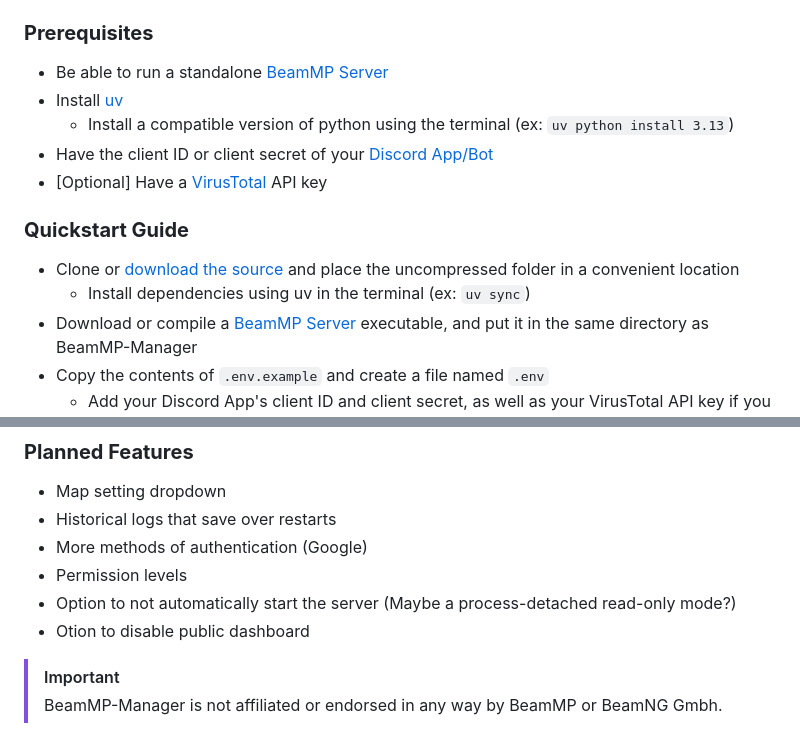
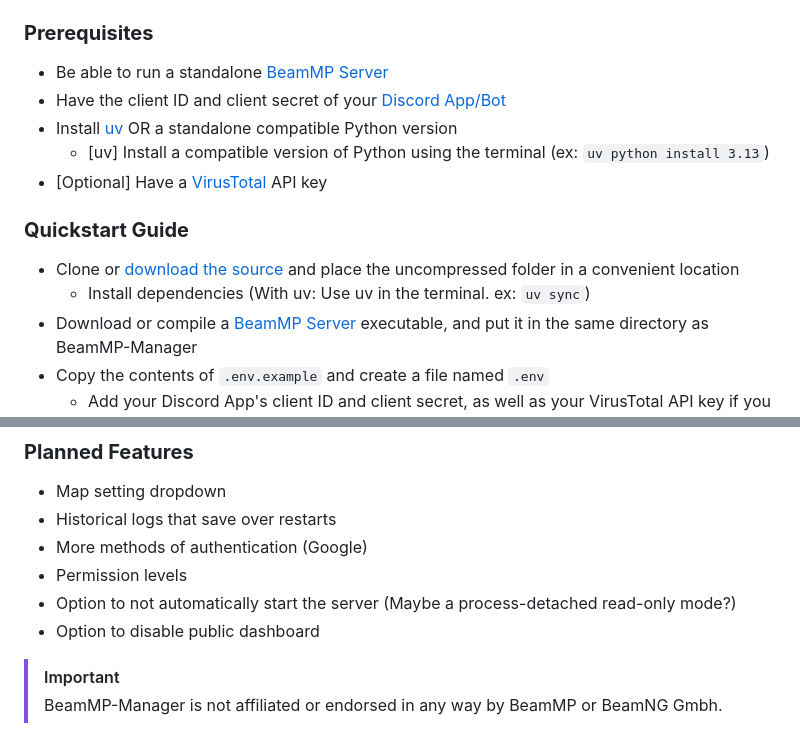
Before and after one commit to peterservices/BeamMP-Manager, a Markdown page: README.md, 2 parts joined by grey strips. Drawn GitHub-style.

Commit message:
Revise README

```diff
--- a/README.md
+++ b/README.md
@@ -10,15 +10,15 @@ A configurable web-based manager for your BeamMP server using Discord as authent
 ### **Prerequisites**
 
 * Be able to run a standalone [BeamMP Server](https://github.com/BeamMP/BeamMP-Server)
-* Install [uv](https://docs.astral.sh/uv/getting-started/installation/#__tabbed_1_2)
-  * Install a compatible version of python using the terminal (ex: `uv python install 3.13`)
-* Have the client ID or client secret of your [Discord App/Bot](https://discord.com/developers/applications)
+* Have the client ID and client secret of your [Discord App/Bot](https://discord.com/developers/applications)
+* Install [uv](https://docs.astral.sh/uv/getting-started/installation/#__tabbed_1_2) OR a standalone compatible Python version
+  * [uv] Install a compatible version of Python using the terminal (ex: `uv python install 3.13`)
 * [Optional] Have a [VirusTotal](https://www.virustotal.com) API key
 
 ### **Quickstart Guide**
 
 * Clone or [download the source](https://github.com/peterservices/BeamMP-Manager/archive/refs/heads/main.zip) and place the uncompressed folder in a convenient location
-  * Install dependencies using uv in the terminal (ex: `uv sync`)
+  * Install dependencies (With uv: Use uv in the terminal. ex: `uv sync`)
 * Download or compile a [BeamMP Server](https://github.com/BeamMP/BeamMP-Server) executable, and put it in the same directory as BeamMP-Manager
 * Copy the contents of `.env.example` and create a file named `.env`
   * Add your Discord App's client ID and client secret, as well as your VirusTotal API key if you have one (SECRET_KEY will be auto-filled, or you can generate your own)
@@ -80,7 +80,7 @@ authorized_users - The Discord user IDs of the people who should be able to logi
 * More methods of authentication (Google)
 * Permission levels
 * Option to not automatically start the server (Maybe a process-detached read-only mode?)
-* Otion to disable public dashboard
+* Option to disable public dashboard
 
 > [!IMPORTANT]
 > BeamMP-Manager is not affiliated or endorsed in any way by BeamMP or BeamNG Gmbh.
```
